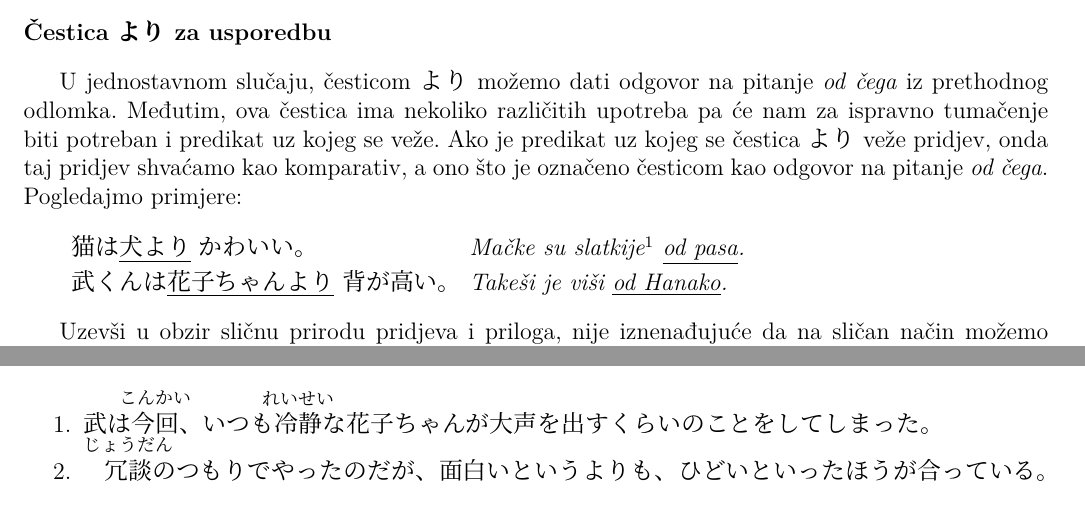
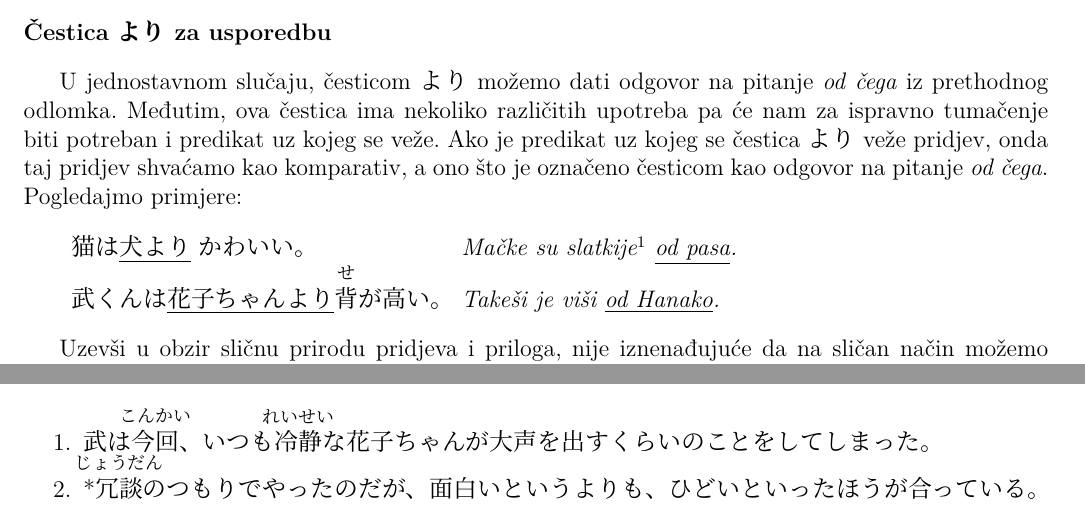
Before and after one commit to Makoto-hr-jp/makoto-japanski, a LaTeX document (radionice/srednji/lekcije/027_usporedbe_1/027_usporedbe_1.tex): two parts of pages 1 and 3 of 3, joined at a grey line, cut so that both start at the same text. Compiled offline with XeLaTeX; a missing font is replaced by an installed copy or a similar font.

Commit message:
Furigana, zli primjer pozviježđen.

```diff
--- a/radionice/srednji/lekcije/027_usporedbe_1/027_usporedbe_1.tex
+++ b/radionice/srednji/lekcije/027_usporedbe_1/027_usporedbe_1.tex
@@ -15,7 +15,7 @@
 
 	\begin{reibun}
 		\rei{猫は\underline{犬より}かわいい。}{Mačke su slatkije\footnotemark[1] \underline{od pasa}.}
-		\rei{武くんは\underline{花子ちゃんより}背が高い。}{Takeši je viši \underline{od Hanako}.}
+		\rei{武くんは\underline{花子ちゃんより}\furigana{背}{せ}が高い。}{Takeši je viši \underline{od Hanako}.}
 	\end{reibun}
 
 	\footnotetext[1]{Jer \textit{slađe} ima potencijalno neugodne implikacije.}
@@ -95,6 +95,6 @@
 
 	\begin{mondai}{Lv. 3}
 		\item 武は\furigana{今回}{こんかい}、いつも\furigana{冷静}{れいせい}な花子ちゃんが大声を出すくらいのことをしてしまった。
-		\item \furigana{冗談}{じょうだん}のつもりでやったのだが、面白いというよりも、ひどいといったほうが合っている。
+		\item *\furigana{冗談}{じょうだん}のつもりでやったのだが、面白いというよりも、ひどいといったほうが合っている。
 	\end{mondai}
 \end{document}
```
Also changed, not shown: radionice/srednji/lekcije/027_usporedbe_1/release/027_usporedbe_1.pdf.
